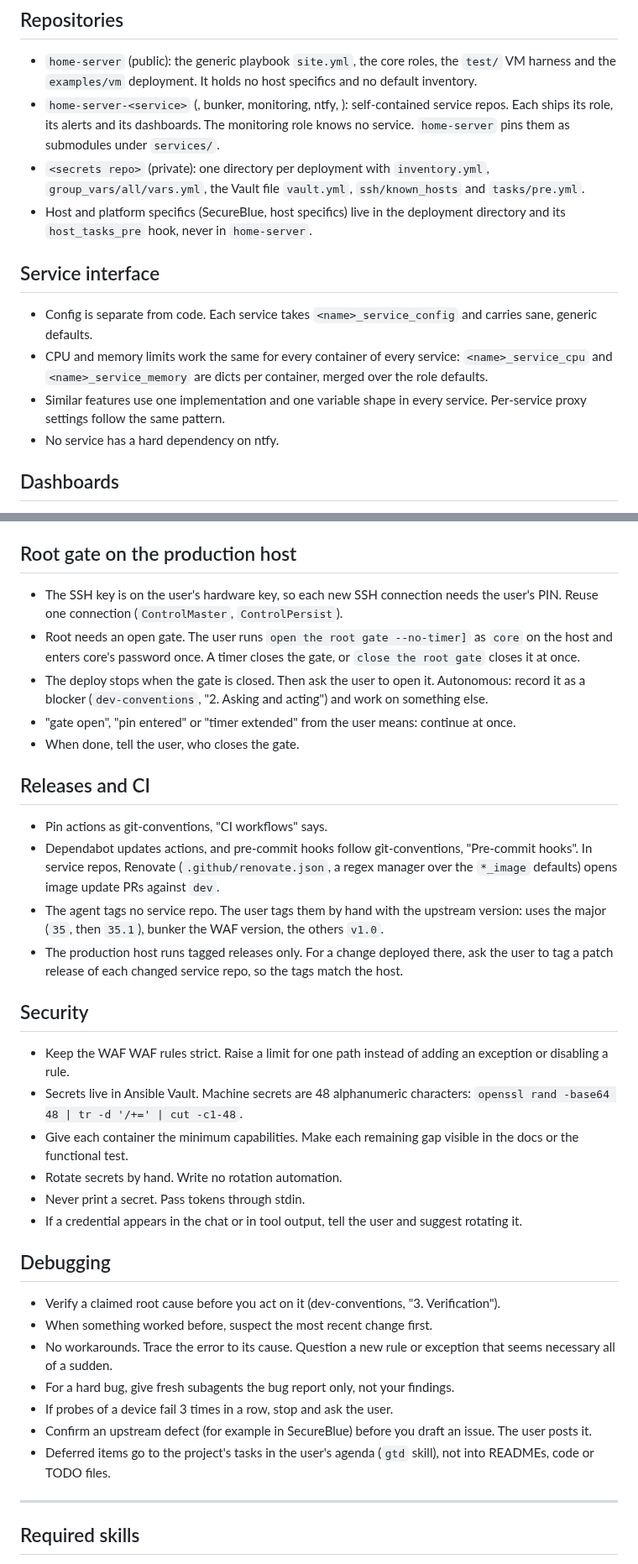
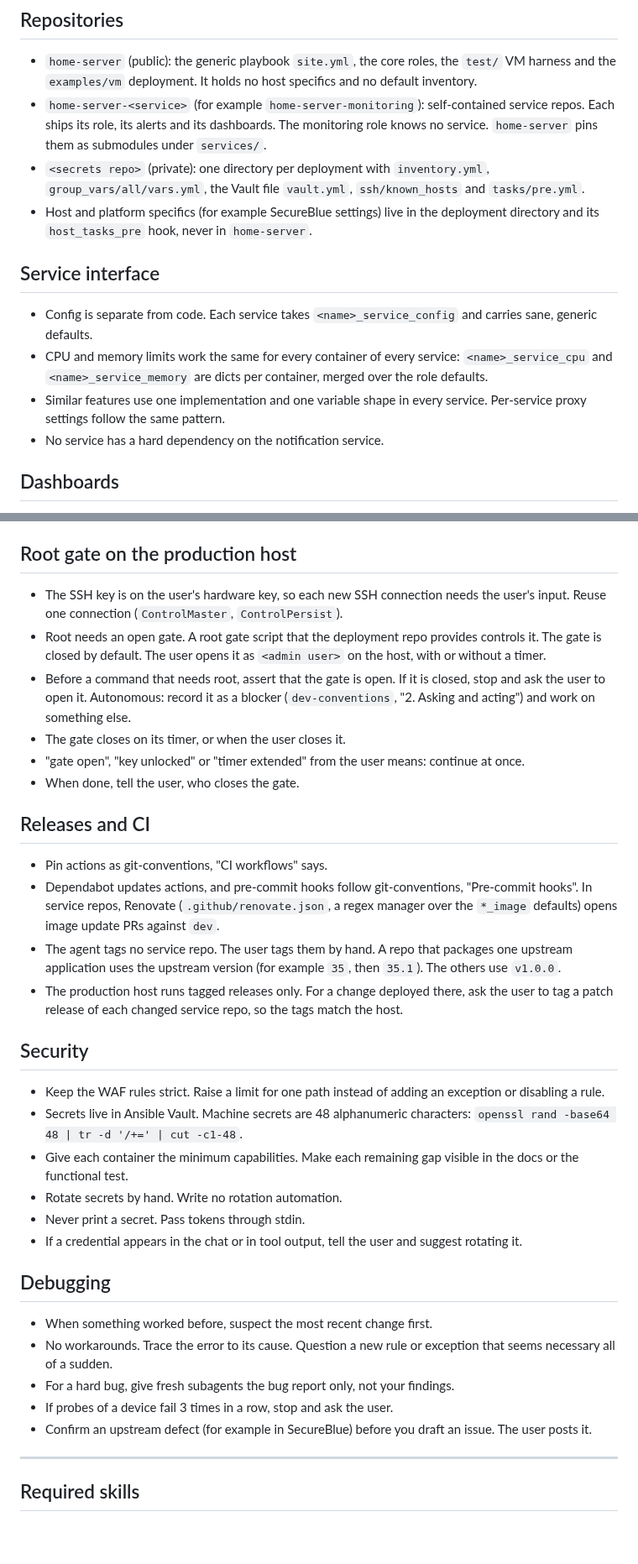
Before and after one commit to MArpogaus/agent_skills, a Markdown page: skills/selfhosted/SKILL.md, 2 parts joined by grey strips. Shown at 84% size. Rendered like a GitHub page; blank space fills up the shorter version.

Commit message:
docs(selfhosted): review round 3 fixes
Generic placeholders instead of private names and paths, one owner per
rule, and resolved contradictions.

```diff
--- a/skills/selfhosted/SKILL.md
+++ b/skills/selfhosted/SKILL.md
@@ -40,16 +45,16 @@ metadata: {stack: ansible podman systemd, requires: [dev-conventions, git-conven
 - `home-server` (public): the generic playbook `site.yml`, the core
   roles, the `test/` VM harness and the `examples/vm` deployment. It
   holds no host specifics and no default inventory.
-- `home-server-<service>` (<service>, bunker, monitoring, ntfy,
-  <service>): self-contained service repos. Each ships its role, its
-  alerts and its dashboards. The monitoring role knows no service.
+- `home-server-<service>` (for example `home-server-monitoring`):
+  self-contained service repos. Each ships its role, its alerts and its
+  dashboards. The monitoring role knows no service.
   `home-server` pins them as submodules under `services/`.
 - `<secrets repo>` (private): one directory per deployment with
   `inventory.yml`, `group_vars/all/vars.yml`, the Vault file
   `vault.yml`, `ssh/known_hosts` and `tasks/pre.yml`.
-- Host and platform specifics (SecureBlue, host specifics)
-  live in the deployment directory and its `host_tasks_pre` hook, never
-  in `home-server`.
+- Host and platform specifics (for example SecureBlue settings) live
+  in the deployment directory and its `host_tasks_pre` hook, never in
+  `home-server`.
 
 ## Service interface
 
@@ -60,7 +65,7 @@ metadata: {stack: ansible podman systemd, requires: [dev-conventions, git-conven
   per container, merged over the role defaults.
 - Similar features use one implementation and one variable shape in
   every service. Per-service proxy settings follow the same pattern.
-- No service has a hard dependency on ntfy.
+- No service has a hard dependency on the notification service.
 
 ## Dashboards
 
@@ -121,15 +126,18 @@ with a screenshot.
 
 ## Root gate on the production host
 
-- The SSH key is on the user's hardware key, so each new SSH connection needs
-  the user's PIN. Reuse one connection (`ControlMaster`,
+- The SSH key is on the user's hardware key, so each new SSH connection
+  needs the user's input. Reuse one connection (`ControlMaster`,
   `ControlPersist`).
-- Root needs an open gate. The user runs `open the root gate --no-timer]` as `core` on the host and enters core's password once. A
-  timer closes the gate, or `close the root gate` closes it at once.
-- The deploy stops when the gate is closed. Then ask the user to open it.
-  Autonomous: record it as a blocker (`dev-conventions`, "2. Asking and
-  acting") and work on something else.
-- "gate open", "pin entered" or "timer extended" from the user means:
+- Root needs an open gate. A root gate script that the deployment repo
+  provides controls it. The gate is closed by default. The user opens
+  it as `<admin user>` on the host, with or without a timer.
+- Before a command that needs root, assert that the gate is open. If it
+  is closed, stop and ask the user to open it. Autonomous: record it as
+  a blocker (`dev-conventions`, "2. Asking and acting") and work on
+  something else.
+- The gate closes on its timer, or when the user closes it.
+- "gate open", "key unlocked" or "timer extended" from the user means:
   continue at once.
 - When done, tell the user, who closes the gate.
 
@@ -137,18 +145,19 @@ with a screenshot.
 
 - Pin actions as git-conventions, "CI workflows" says.
 - Dependabot updates actions, and pre-commit hooks follow
-  git-conventions, "Pre-commit hooks". In service repos, Renovate (`.github/renovate.json`, a regex manager over the `*_image`
+  git-conventions, "Pre-commit hooks". In service repos, Renovate
+  (`.github/renovate.json`, a regex manager over the `*_image`
   defaults) opens image update PRs against `dev`.
-- The agent tags no service repo. The user tags them by hand with the upstream version:
-  <service> uses the <service> major (`35`, then `35.1`), bunker the
-  WAF version, the others `v1.0`.
+- The agent tags no service repo. The user tags them by hand. A repo
+  that packages one upstream application uses the upstream version (for
+  example `35`, then `35.1`). The others use `v1.0.0`.
 - The production host runs tagged releases only. For a change deployed
   there, ask the user to tag a patch release of each changed service
   repo, so the tags match the host.
 
 ## Security
 
-- Keep the WAF WAF rules strict. Raise a limit for one path
+- Keep the WAF rules strict. Raise a limit for one path
   instead of adding an exception or disabling a rule.
 - Secrets live in Ansible Vault. Machine secrets are 48 alphanumeric
   characters: `openssl rand -base64 48 | tr -d '/+=' | cut -c1-48`.
@@ -161,8 +170,6 @@ with a screenshot.
 
 ## Debugging
 
-- Verify a claimed root cause before you act on it (dev-conventions,
-  "3. Verification").
 - When something worked before, suspect the most recent change first.
 - No workarounds. Trace the error to its cause. Question a new rule or
   exception that seems necessary all of a sudden.
@@ -171,8 +178,6 @@ with a screenshot.
 - If probes of a device fail 3 times in a row, stop and ask the user.
 - Confirm an upstream defect (for example in SecureBlue) before you
   draft an issue. The user posts it.
-- Deferred items go to the project's tasks in the user's agenda (`gtd`
-  skill), not into READMEs, code or TODO files.
 
 ---
 
```
Also changed, not shown: other parts of skills/selfhosted/SKILL.md (+14 -9 lines).
